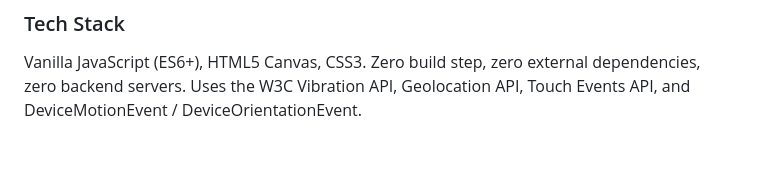
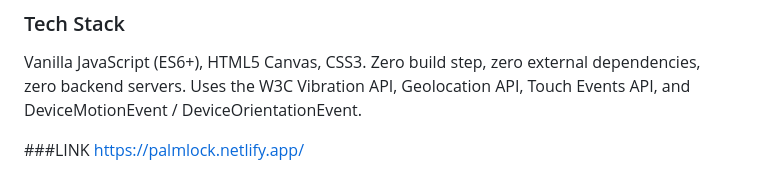
Before and after one commit to Durga-GR/PalmLock, a Markdown page: README.md, the part around the change. Rendered like a GitHub page; blank space fills up the shorter version.

```diff
--- a/README.md
+++ b/README.md
@@ -82,3 +82,8 @@ Run through these in order on a real Android phone, over HTTPS:
 ### Tech Stack
 
 Vanilla JavaScript (ES6+), HTML5 Canvas, CSS3. Zero build step, zero external dependencies, zero backend servers. Uses the W3C Vibration API, Geolocation API, Touch Events API, and DeviceMotionEvent / DeviceOrientationEvent.
+
+
+
+###LINK
+https://palmlock.netlify.app/
```
